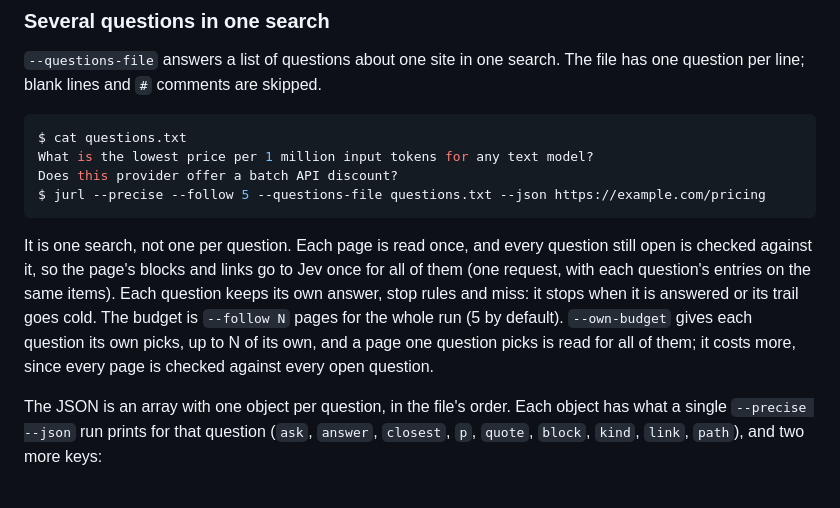
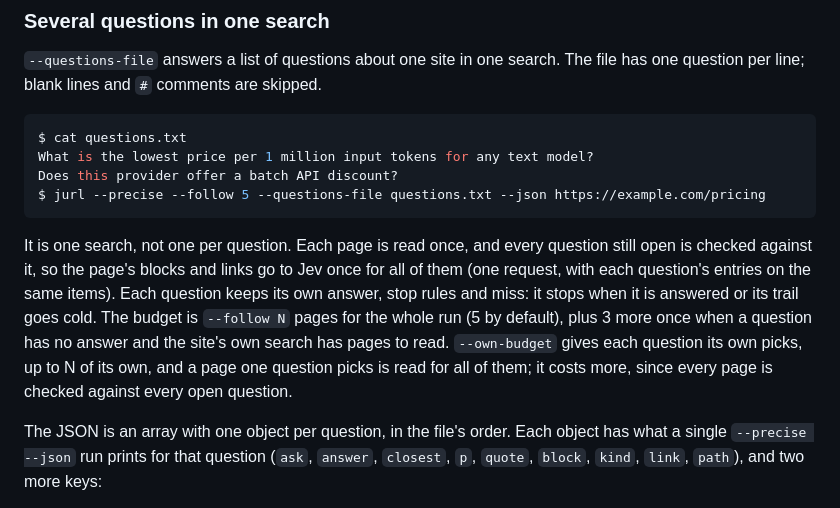
Before and after one commit to rayoplateado/jurl, a Markdown page: README.md, the part around the change. Rendered like a GitHub page.

Commit message:
README: the second pass adds its pages once per run

````diff
--- a/README.md
+++ b/README.md
@@ -134,7 +134,7 @@ Does this provider offer a batch API discount?
 $ jurl --precise --follow 5 --questions-file questions.txt --json https://example.com/pricing
 ```
 
-It is one search, not one per question. Each page is read once, and every question still open is checked against it, so the page's blocks and links go to Jev once for all of them (one request, with each question's entries on the same items). Each question keeps its own answer, stop rules and miss: it stops when it is answered or its trail goes cold. The budget is `--follow N` pages for the whole run (5 by default). `--own-budget` gives each question its own picks, up to N of its own, and a page one question picks is read for all of them; it costs more, since every page is checked against every open question.
+It is one search, not one per question. Each page is read once, and every question still open is checked against it, so the page's blocks and links go to Jev once for all of them (one request, with each question's entries on the same items). Each question keeps its own answer, stop rules and miss: it stops when it is answered or its trail goes cold. The budget is `--follow N` pages for the whole run (5 by default), plus 3 more once when a question has no answer and the site's own search has pages to read. `--own-budget` gives each question its own picks, up to N of its own, and a page one question picks is read for all of them; it costs more, since every page is checked against every open question.
 
 The JSON is an array with one object per question, in the file's order. Each object has what a single `--precise --json` run prints for that question (`ask`, `answer`, `closest`, `p`, `quote`, `block`, `kind`, `link`, `path`), and two more keys:
 
````
